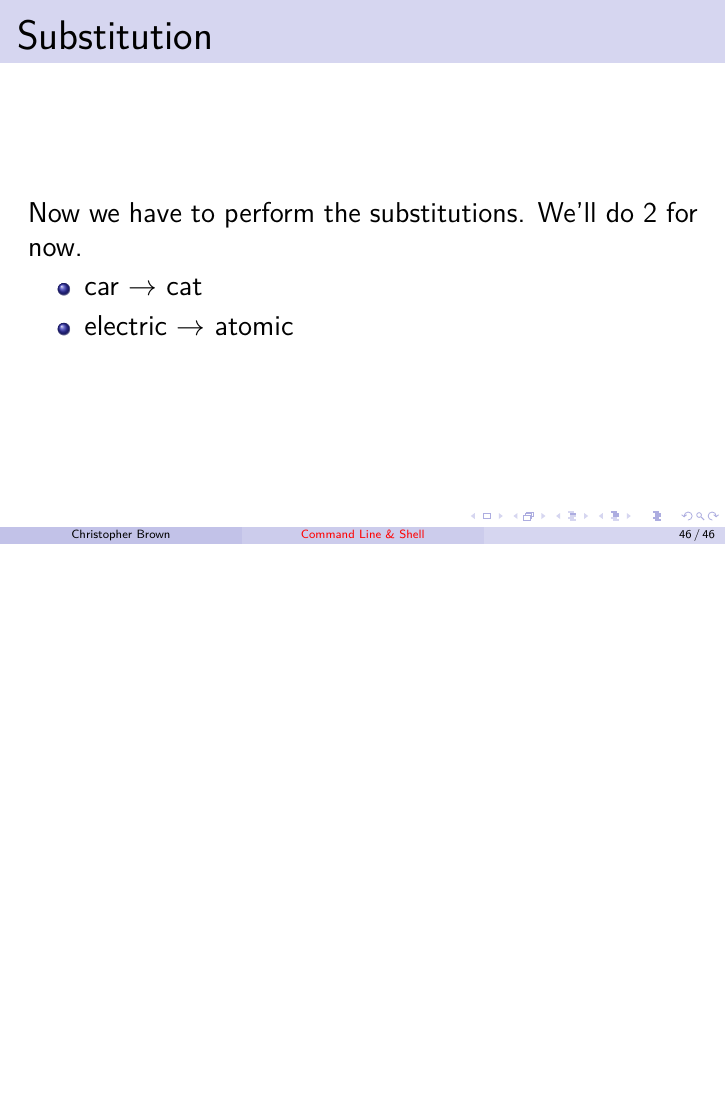
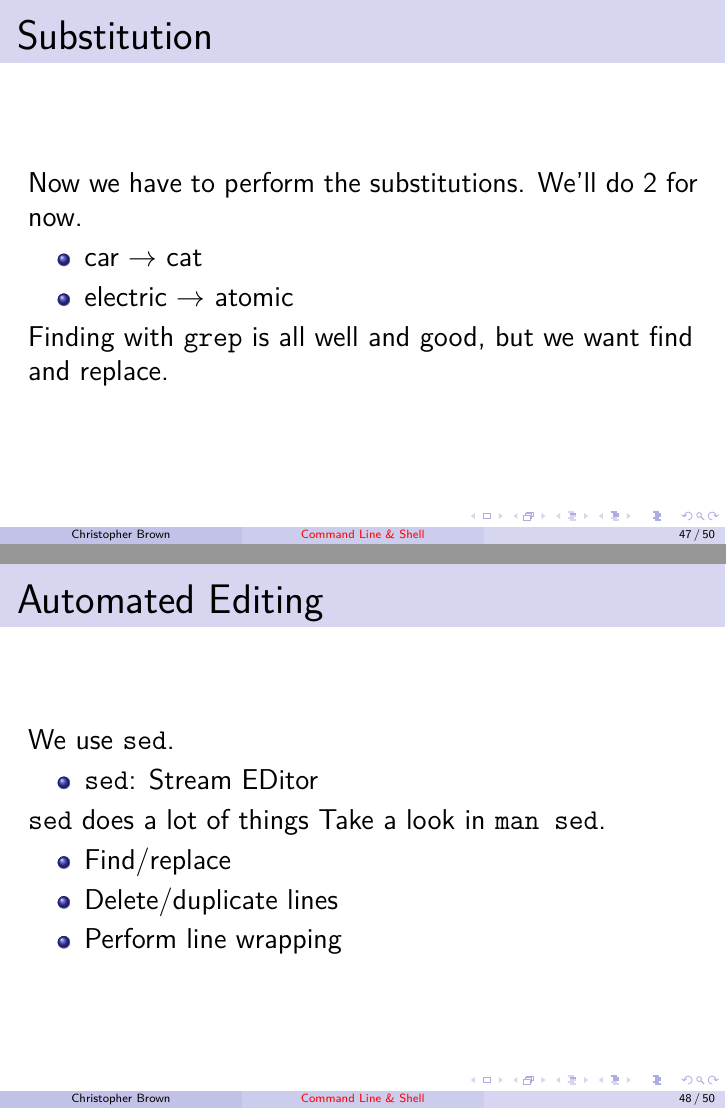
Before and after one commit to pyrrhicPachyderm/shell-lecture, LaTeX slides (slides.tex): page 46 of 46 before the commit and pages 47 and 48 of 50 after it, the two joined at a grey line, the shorter picture padded with empty space. Compiled offline with pdfLaTeX.

Commit message:
Finish sed and add stdio.

```diff
--- a/slides.tex
+++ b/slides.tex
@@ -8,7 +8,7 @@
 
 \usepackage[T1]{fontenc}
 \usepackage{lmodern} %Makes \textasciitilde not raised.
-\usepackage{inconsolata} %A nice monospace font
+%\usepackage{inconsolata} %A nice monospace font that is too indistinguishable from tehe default font
 \newcommand\hyphen{\char`\-}
 \newcommand\textasciicaret{\textasciicircum}
 
@@ -617,0 +626,16 @@
+	Finding with \texttt{grep} is all well and good, but we want find and replace.
+\end{frame}
+
+\begin{frame}{Automated Editing}
+	We use \texttt{sed}.
+	\begin{itemize}
+		\item \texttt{sed}: Stream EDitor
+	\end{itemize}
+	\texttt{sed} does a lot of things
+	Take a look in \texttt{man sed}.
+	\begin{itemize}
+		\item Find/replace
+		\item Delete/duplicate lines
+		\item Perform line wrapping
+	\end{itemize}
+\end{frame}
```
Also changed, not shown: slides.tex (28 more changed lines).
